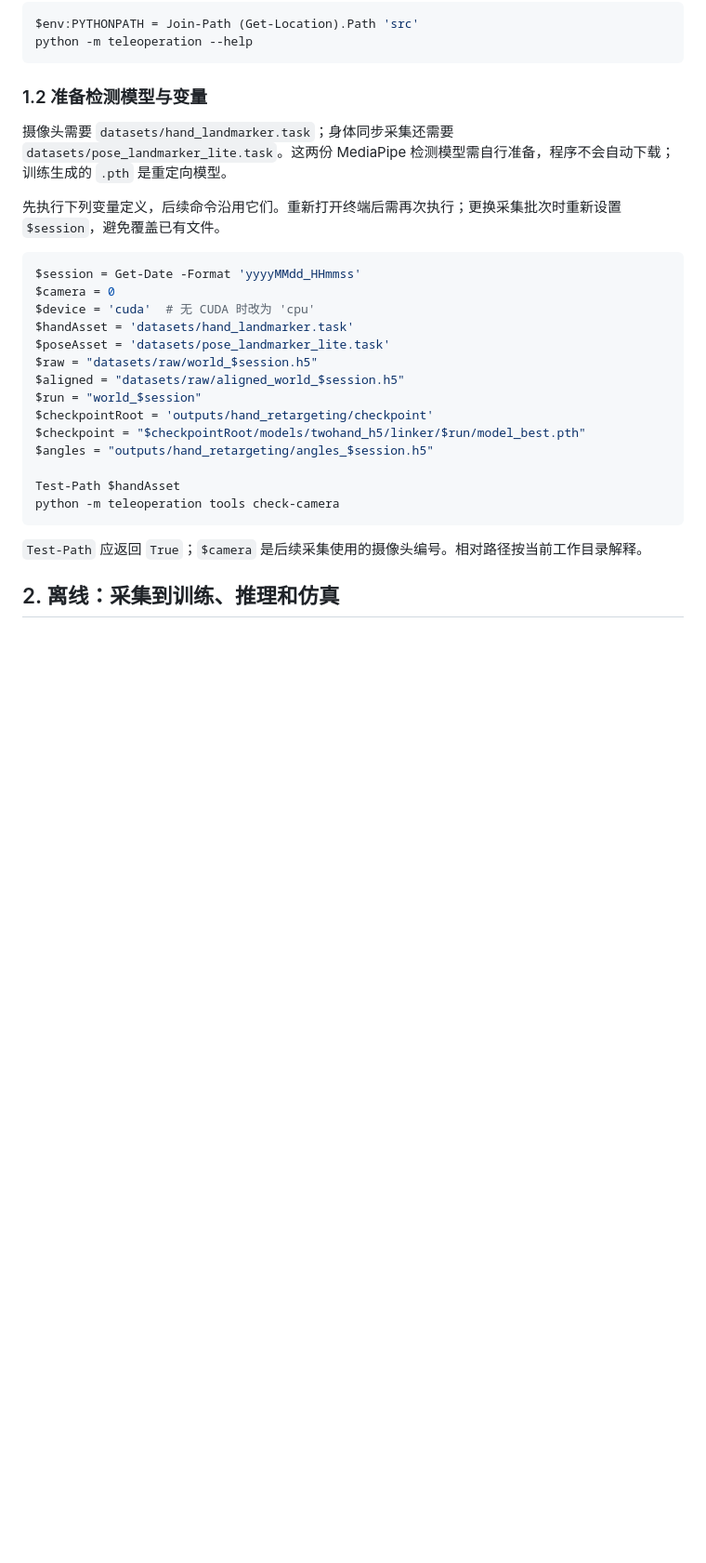
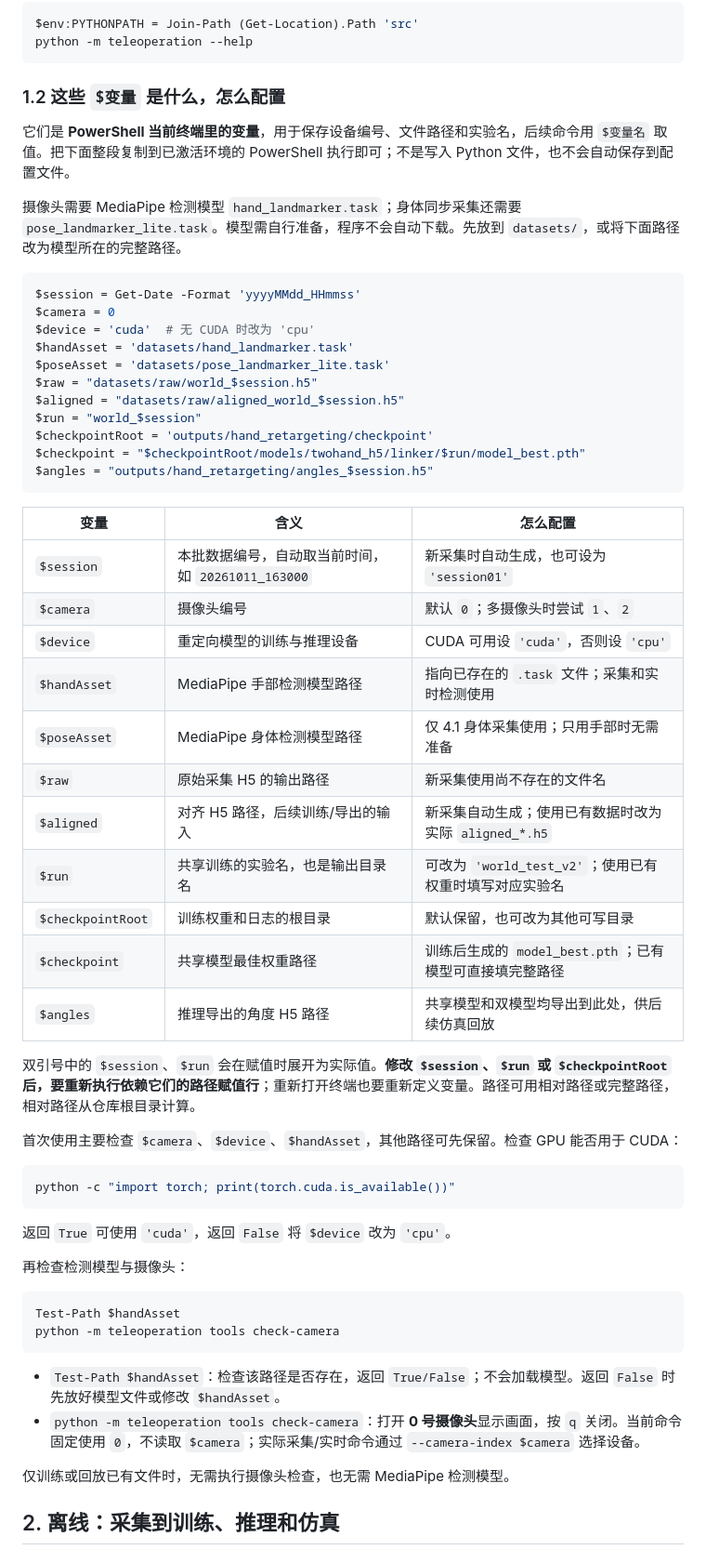
Before and after one commit to Wangxianyu835/teleoperation-system, a Markdown page: README.md, the part around one of its changes. Shown at 93% size. GitHub-like rendering; blank space fills up the shorter version.

````diff
--- a/README.md
+++ b/README.md
@@ -34,11 +34,11 @@ $env:PYTHONPATH = Join-Path (Get-Location).Path 'src'
 python -m teleoperation --help
 ```
 
-### 1.2 准备检测模型与变量
+### 1.2 这些 `$变量` 是什么，怎么配置
 
-摄像头需要 `datasets/hand_landmarker.task`；身体同步采集还需要 `datasets/pose_landmarker_lite.task`。这两份 MediaPipe 检测模型需自行准备，程序不会自动下载；训练生成的 `.pth` 是重定向模型。
+它们是 **PowerShell 当前终端里的变量**，用于保存设备编号、文件路径和实验名，后续命令用 `$变量名` 取值。把下面整段复制到已激活环境的 PowerShell 执行即可；不是写入 Python 文件，也不会自动保存到配置文件。
 
-先执行下列变量定义，后续命令沿用它们。重新打开终端后需再次执行；更换采集批次时重新设置 `$session`，避免覆盖已有文件。
+摄像头需要 MediaPipe 检测模型 `hand_landmarker.task`；身体同步采集还需要 `pose_landmarker_lite.task`。模型需自行准备，程序不会自动下载。先放到 `datasets/`，或将下面路径改为模型所在的完整路径。
 
 ```powershell
 $session = Get-Date -Format 'yyyyMMdd_HHmmss'
@@ -52,12 +52,43 @@ $run = "world_$session"
 $checkpointRoot = 'outputs/hand_retargeting/checkpoint'
 $checkpoint = "$checkpointRoot/models/twohand_h5/linker/$run/model_best.pth"
 $angles = "outputs/hand_retargeting/angles_$session.h5"
+```
 
+| 变量 | 含义 | 怎么配置 |
+|---|---|---|
+| `$session` | 本批数据编号，自动取当前时间，如 `20261011_163000` | 新采集时自动生成，也可设为 `'session01'` |
+| `$camera` | 摄像头编号 | 默认 `0`；多摄像头时尝试 `1`、`2` |
+| `$device` | 重定向模型的训练与推理设备 | CUDA 可用设 `'cuda'`，否则设 `'cpu'` |
+| `$handAsset` | MediaPipe 手部检测模型路径 | 指向已存在的 `.task` 文件；采集和实时检测使用 |
+| `$poseAsset` | MediaPipe 身体检测模型路径 | 仅 4.1 身体采集使用；只用手部时无需准备 |
+| `$raw` | 原始采集 H5 的输出路径 | 新采集使用尚不存在的文件名 |
+| `$aligned` | 对齐 H5 路径，后续训练/导出的输入 | 新采集自动生成；使用已有数据时改为实际 `aligned_*.h5` |
+| `$run` | 共享训练的实验名，也是输出目录名 | 可改为 `'world_test_v2'`；使用已有权重时填写对应实验名 |
+| `$checkpointRoot` | 训练权重和日志的根目录 | 默认保留，也可改为其他可写目录 |
+| `$checkpoint` | 共享模型最佳权重路径 | 训练后生成的 `model_best.pth`；已有模型可直接填完整路径 |
+| `$angles` | 推理导出的角度 H5 路径 | 共享模型和双模型均导出到此处，供后续仿真回放 |
+
+双引号中的 `$session`、`$run` 会在赋值时展开为实际值。**修改 `$session`、`$run` 或 `$checkpointRoot` 后，要重新执行依赖它们的路径赋值行**；重新打开终端也要重新定义变量。路径可用相对路径或完整路径，相对路径从仓库根目录计算。
+
+首次使用主要检查 `$camera`、`$device`、`$handAsset`，其他路径可先保留。检查 GPU 能否用于 CUDA：
+
+```powershell
+python -c "import torch; print(torch.cuda.is_available())"
+```
+
+返回 `True` 可使用 `'cuda'`，返回 `False` 将 `$device` 改为 `'cpu'`。
+
+再检查检测模型与摄像头：
+
+```powershell
 Test-Path $handAsset
 python -m teleoperation tools check-camera
 ```
 
-`Test-Path` 应返回 `True`；`$camera` 是后续采集使用的摄像头编号。相对路径按当前工作目录解释。
+- `Test-Path $handAsset`：检查该路径是否存在，返回 `True/False`；不会加载模型。返回 `False` 时先放好模型文件或修改 `$handAsset`。
+- `python -m teleoperation tools check-camera`：打开 **0 号摄像头**显示画面，按 `q` 关闭。当前命令固定使用 `0`，不读取 `$camera`；实际采集/实时命令通过 `--camera-index $camera` 选择设备。
+
+仅训练或回放已有文件时，无需执行摄像头检查，也无需 MediaPipe 检测模型。
 
 ## 2. 离线：采集到训练、推理和仿真
 
````
Also changed, not shown: other parts of README.md (+93 -55 lines), AGENTS.md (deleted, +0 -41 lines).
